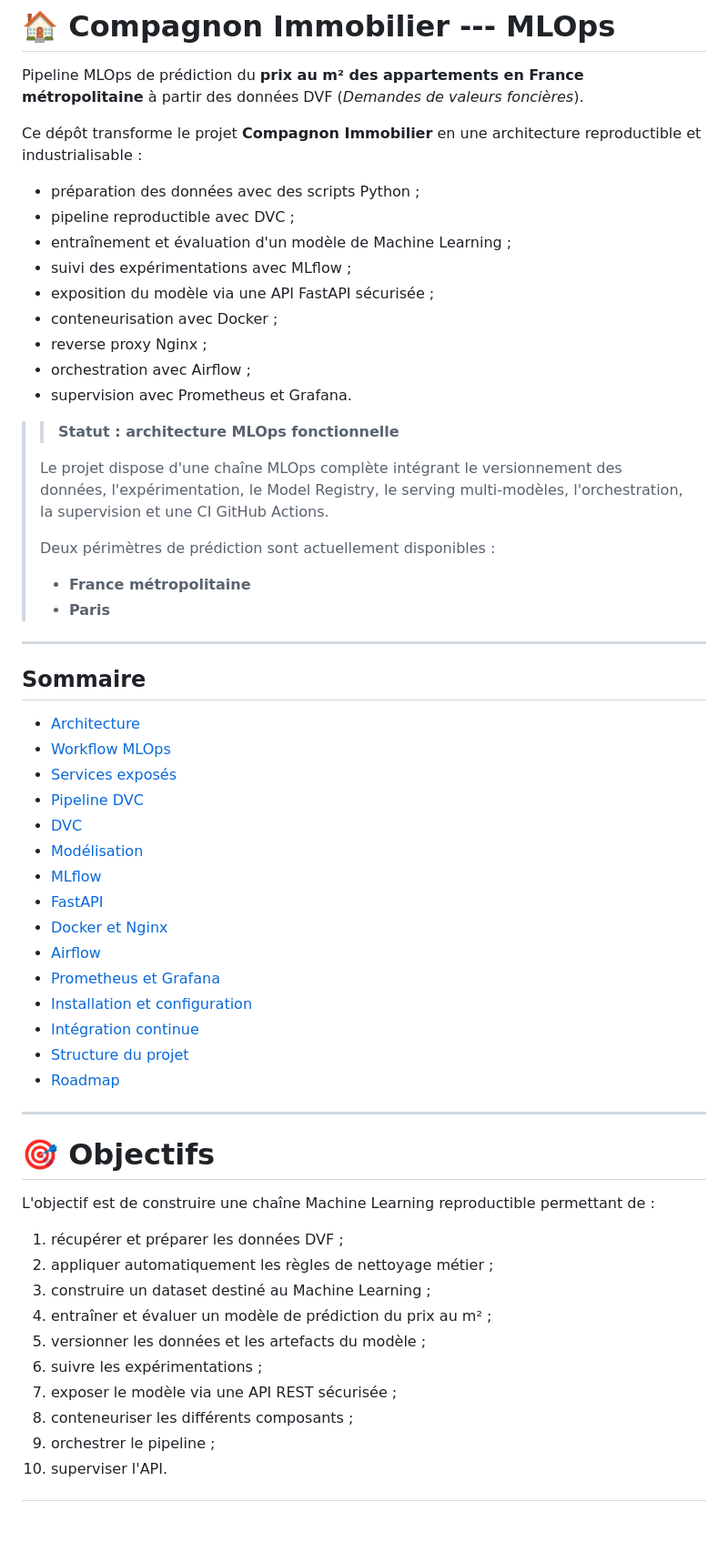
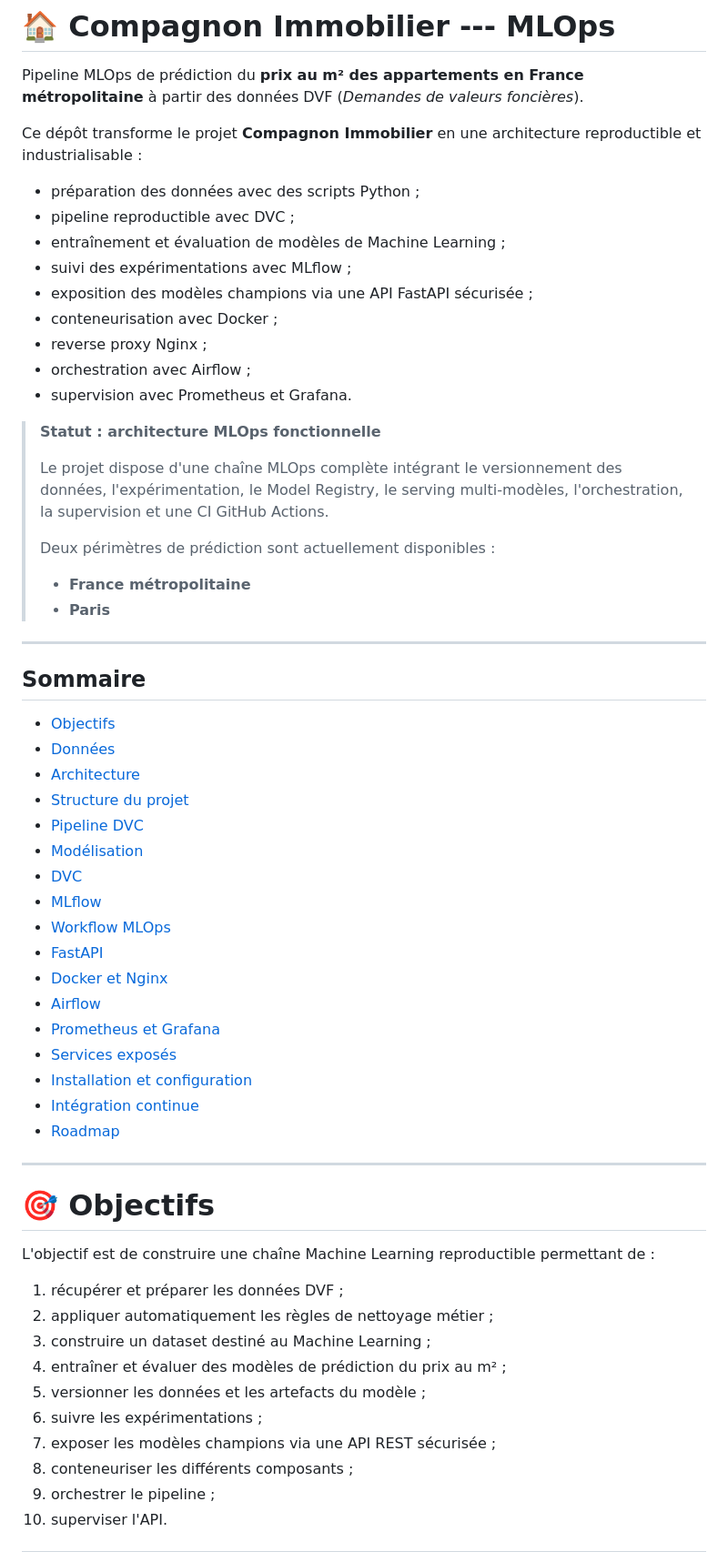
Before and after one commit to standemdem/compagnon-immobilier-mlops, a Markdown page: README.md, the part around one of its changes. Shown at 91% size. Drawn GitHub-style; blank space fills up the shorter version.

Commit message:
update du README

```diff
--- a/README.md
+++ b/README.md
@@ -9,15 +9,15 @@ architecture reproductible et industrialisable :
 
 -   préparation des données avec des scripts Python ;
 -   pipeline reproductible avec DVC ;
--   entraînement et évaluation d'un modèle de Machine Learning ;
+-   entraînement et évaluation de modèles de Machine Learning ;
 -   suivi des expérimentations avec MLflow ;
--   exposition du modèle via une API FastAPI sécurisée ;
+-   exposition des modèles champions via une API FastAPI sécurisée ;
 -   conteneurisation avec Docker ;
 -   reverse proxy Nginx ;
 -   orchestration avec Airflow ;
 -   supervision avec Prometheus et Grafana.
 
->> **Statut : architecture MLOps fonctionnelle**
+> **Statut : architecture MLOps fonctionnelle**
 >
 > Le projet dispose d'une chaîne MLOps complète intégrant le versionnement
 > des données, l'expérimentation, le Model Registry, le serving multi-modèles,
@@ -32,20 +32,22 @@ architecture reproductible et industrialisable :
 
 ## Sommaire
 
+- [Objectifs](#-objectifs)
+- [Données](#-données)
 - [Architecture](#️-architecture)
+- [Structure du projet](#-structure-du-projet)
+- [Pipeline DVC](#-pipeline-dvc)
+- [Modélisation](#-modélisation)
+- [DVC](#️-dvc)
+- [MLflow](#-mlflow)
 - [Workflow MLOps](#-workflow-mlops)
-- [Services exposés](#-services-exposés)
-- [Pipeline DVC](#-pipeline-dvc)
-- [DVC](#️-dvc)
-- [Modélisation](#-modélisation)
-- [MLflow](#-mlflow)
 - [FastAPI](#-fastapi)
 - [Docker et Nginx](#-docker-et-nginx)
 - [Airflow](#️-airflow)
 - [Prometheus et Grafana](#-prometheus-et-grafana)
+- [Services exposés](#-services-exposés)
 - [Installation et configuration](#️-installation-et-configuration)
 - [Intégration continue](#-intégration-continue)
-- [Structure du projet](#-structure-du-projet)
 - [Roadmap](#️-roadmap)
 
 ------------------------------------------------------------------------
@@ -58,10 +60,10 @@ permettant de :
 1.  récupérer et préparer les données DVF ;
 2.  appliquer automatiquement les règles de nettoyage métier ;
 3.  construire un dataset destiné au Machine Learning ;
-4.  entraîner et évaluer un modèle de prédiction du prix au m² ;
+4.  entraîner et évaluer des modèles de prédiction du prix au m² ;
 5.  versionner les données et les artefacts du modèle ;
 6.  suivre les expérimentations ;
-7.  exposer le modèle via une API REST sécurisée ;
+7.  exposer les modèles champions via une API REST sécurisée ;
 8.  conteneuriser les différents composants ;
 9.  orchestrer le pipeline ;
 10. superviser l'API.
```
Also changed, not shown: other parts of README.md (+7 -4 lines).
